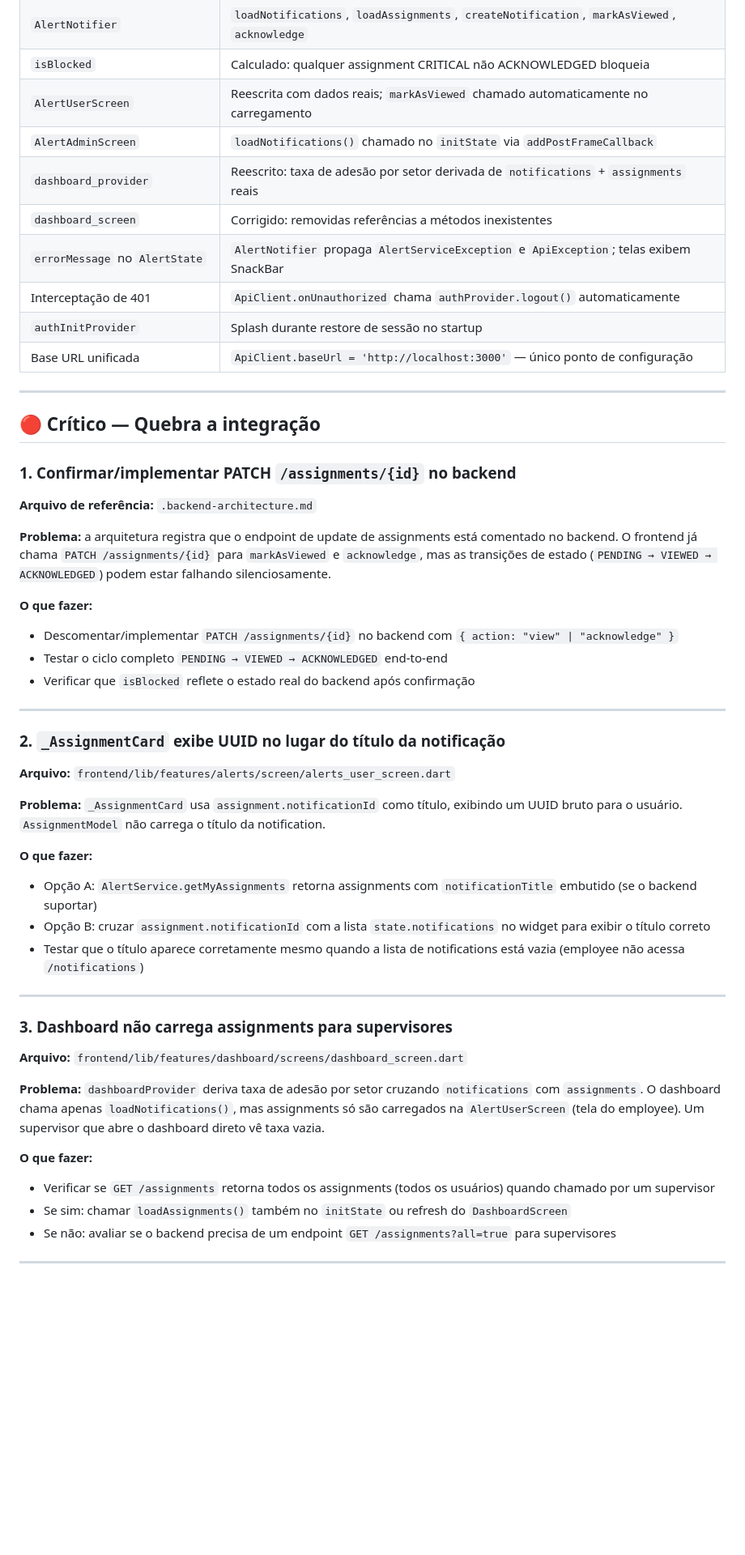
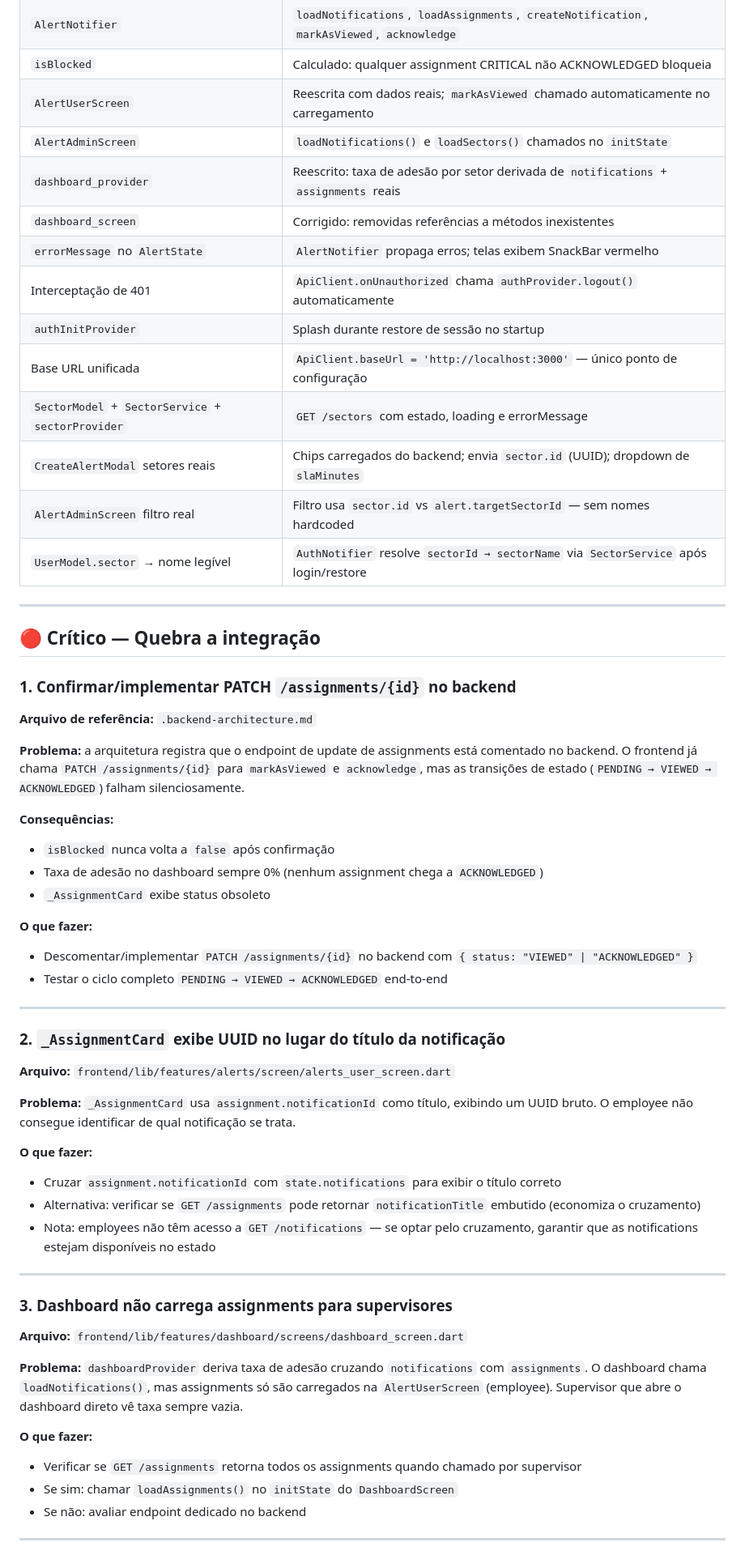
Before and after one commit to arthurRocha01/NOTIF, a Markdown page: TODO.md, the part around one of its changes. Shown at 81% size. Drawn GitHub-style; blank space fills up the shorter version.

```diff
--- a/TODO.md
+++ b/TODO.md
@@ -16,13 +16,17 @@
 | `AlertNotifier` | `loadNotifications`, `loadAssignments`, `createNotification`, `markAsViewed`, `acknowledge` |
 | `isBlocked` | Calculado: qualquer assignment CRITICAL não ACKNOWLEDGED bloqueia |
 | `AlertUserScreen` | Reescrita com dados reais; `markAsViewed` chamado automaticamente no carregamento |
-| `AlertAdminScreen` | `loadNotifications()` chamado no `initState` via `addPostFrameCallback` |
+| `AlertAdminScreen` | `loadNotifications()` e `loadSectors()` chamados no `initState` |
 | `dashboard_provider` | Reescrito: taxa de adesão por setor derivada de `notifications` + `assignments` reais |
 | `dashboard_screen` | Corrigido: removidas referências a métodos inexistentes |
-| `errorMessage` no `AlertState` | `AlertNotifier` propaga `AlertServiceException` e `ApiException`; telas exibem SnackBar |
+| `errorMessage` no `AlertState` | `AlertNotifier` propaga erros; telas exibem SnackBar vermelho |
 | Interceptação de 401 | `ApiClient.onUnauthorized` chama `authProvider.logout()` automaticamente |
 | `authInitProvider` | Splash durante restore de sessão no startup |
 | Base URL unificada | `ApiClient.baseUrl = 'http://localhost:3000'` — único ponto de configuração |
+| `SectorModel` + `SectorService` + `sectorProvider` | `GET /sectors` com estado, loading e errorMessage |
+| `CreateAlertModal` setores reais | Chips carregados do backend; envia `sector.id` (UUID); dropdown de `slaMinutes` |
+| `AlertAdminScreen` filtro real | Filtro usa `sector.id` vs `alert.targetSectorId` — sem nomes hardcoded |
+| `UserModel.sector` → nome legível | `AuthNotifier` resolve `sectorId → sectorName` via `SectorService` após login/restore |
 
 ---
 
@@ -32,12 +36,16 @@
 
 **Arquivo de referência:** `.backend-architecture.md`
 
-**Problema:** a arquitetura registra que o endpoint de update de assignments está comentado no backend. O frontend já chama `PATCH /assignments/{id}` para `markAsViewed` e `acknowledge`, mas as transições de estado (`PENDING → VIEWED → ACKNOWLEDGED`) podem estar falhando silenciosamente.
+**Problema:** a arquitetura registra que o endpoint de update de assignments está comentado no backend. O frontend já chama `PATCH /assignments/{id}` para `markAsViewed` e `acknowledge`, mas as transições de estado (`PENDING → VIEWED → ACKNOWLEDGED`) falham silenciosamente.
+
+**Consequências:**
+- `isBlocked` nunca volta a `false` após confirmação
+- Taxa de adesão no dashboard sempre 0% (nenhum assignment chega a `ACKNOWLEDGED`)
+- `_AssignmentCard` exibe status obsoleto
 
 **O que fazer:**
-- Descomentar/implementar `PATCH /assignments/{id}` no backend com `{ action: "view" | "acknowledge" }`
+- Descomentar/implementar `PATCH /assignments/{id}` no backend com `{ status: "VIEWED" | "ACKNOWLEDGED" }`
 - Testar o ciclo completo `PENDING → VIEWED → ACKNOWLEDGED` end-to-end
-- Verificar que `isBlocked` reflete o estado real do backend após confirmação
 
 ---
 
@@ -45,12 +53,12 @@
 
 **Arquivo:** `frontend/lib/features/alerts/screen/alerts_user_screen.dart`
 
-**Problema:** `_AssignmentCard` usa `assignment.notificationId` como título, exibindo um UUID bruto para o usuário. `AssignmentModel` não carrega o título da notification.
+**Problema:** `_AssignmentCard` usa `assignment.notificationId` como título, exibindo um UUID bruto. O employee não consegue identificar de qual notificação se trata.
 
 **O que fazer:**
-- Opção A: `AlertService.getMyAssignments` retorna assignments com `notificationTitle` embutido (se o backend suportar)
-- Opção B: cruzar `assignment.notificationId` com a lista `state.notifications` no widget para exibir o título correto
-- Testar que o título aparece corretamente mesmo quando a lista de notifications está vazia (employee não acessa `/notifications`)
+- Cruzar `assignment.notificationId` com `state.notifications` para exibir o título correto
+- Alternativa: verificar se `GET /assignments` pode retornar `notificationTitle` embutido (economiza o cruzamento)
+- Nota: employees não têm acesso a `GET /notifications` — se optar pelo cruzamento, garantir que as notifications estejam disponíveis no estado
 
 ---
 
@@ -58,12 +66,12 @@
 
 **Arquivo:** `frontend/lib/features/dashboard/screens/dashboard_screen.dart`
 
-**Problema:** `dashboardProvider` deriva taxa de adesão por setor cruzando `notifications` com `assignments`. O dashboard chama apenas `loadNotifications()`, mas assignments só são carregados na `AlertUserScreen` (tela do employee). Um supervisor que abre o dashboard direto vê taxa vazia.
+**Problema:** `dashboardProvider` deriva taxa de adesão cruzando `notifications` com `assignments`. O dashboard chama `loadNotifications()`, mas assignments só são carregados na `AlertUserScreen` (employee). Supervisor que abre o dashboard direto vê taxa sempre vazia.
 
 **O que fazer:**
-- Verificar se `GET /assignments` retorna todos os assignments (todos os usuários) quando chamado por um supervisor
-- Se sim: chamar `loadAssignments()` também no `initState` ou refresh do `DashboardScreen`
-- Se não: avaliar se o backend precisa de um endpoint `GET /assignments?all=true` para supervisores
+- Verificar se `GET /assignments` retorna todos os assignments quando chamado por supervisor
+- Se sim: chamar `loadAssignments()` no `initState` do `DashboardScreen`
+- Se não: avaliar endpoint dedicado no backend
 
 ---
 
```
Also changed, not shown: other parts of TODO.md (+29 -79 lines), .frontend-architecture.md (+35 -1 lines).
